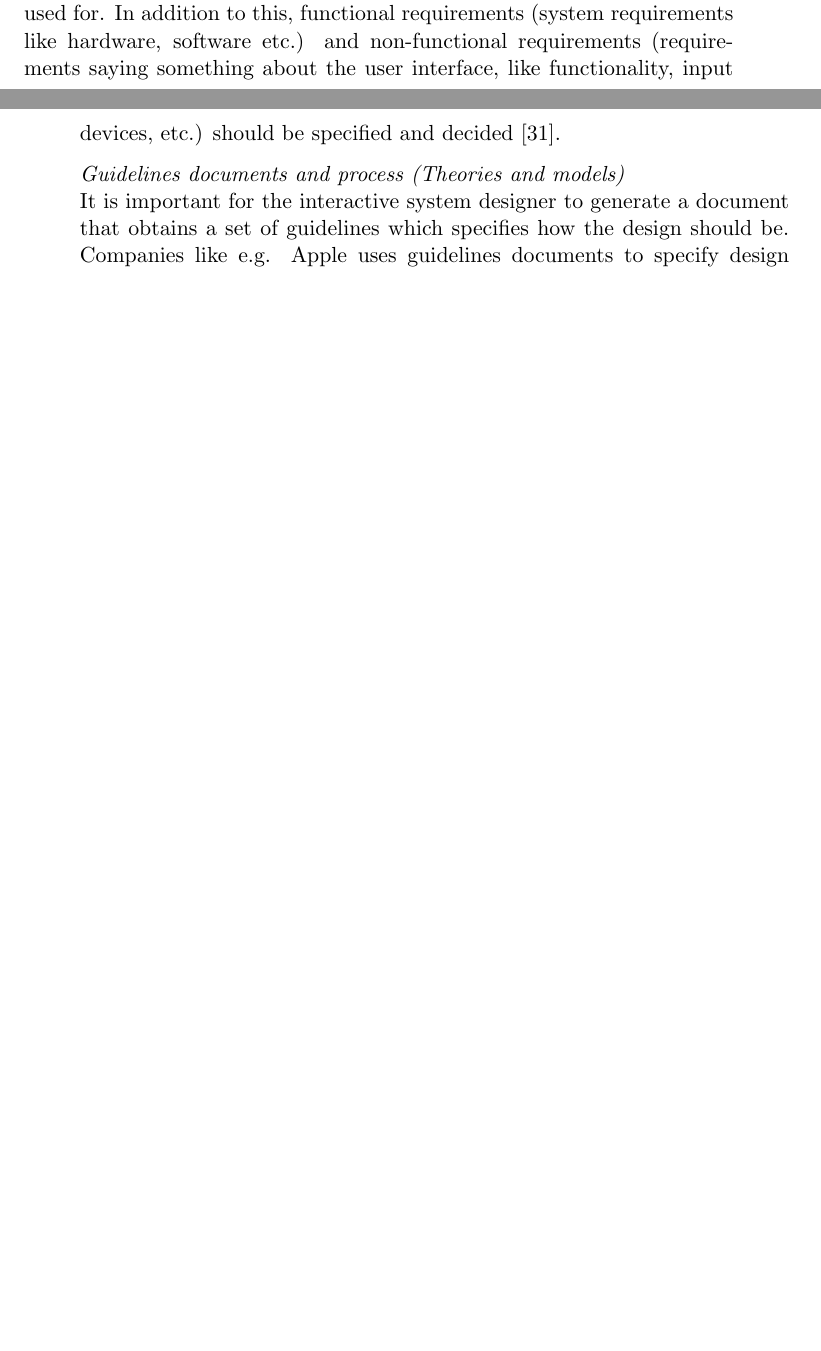
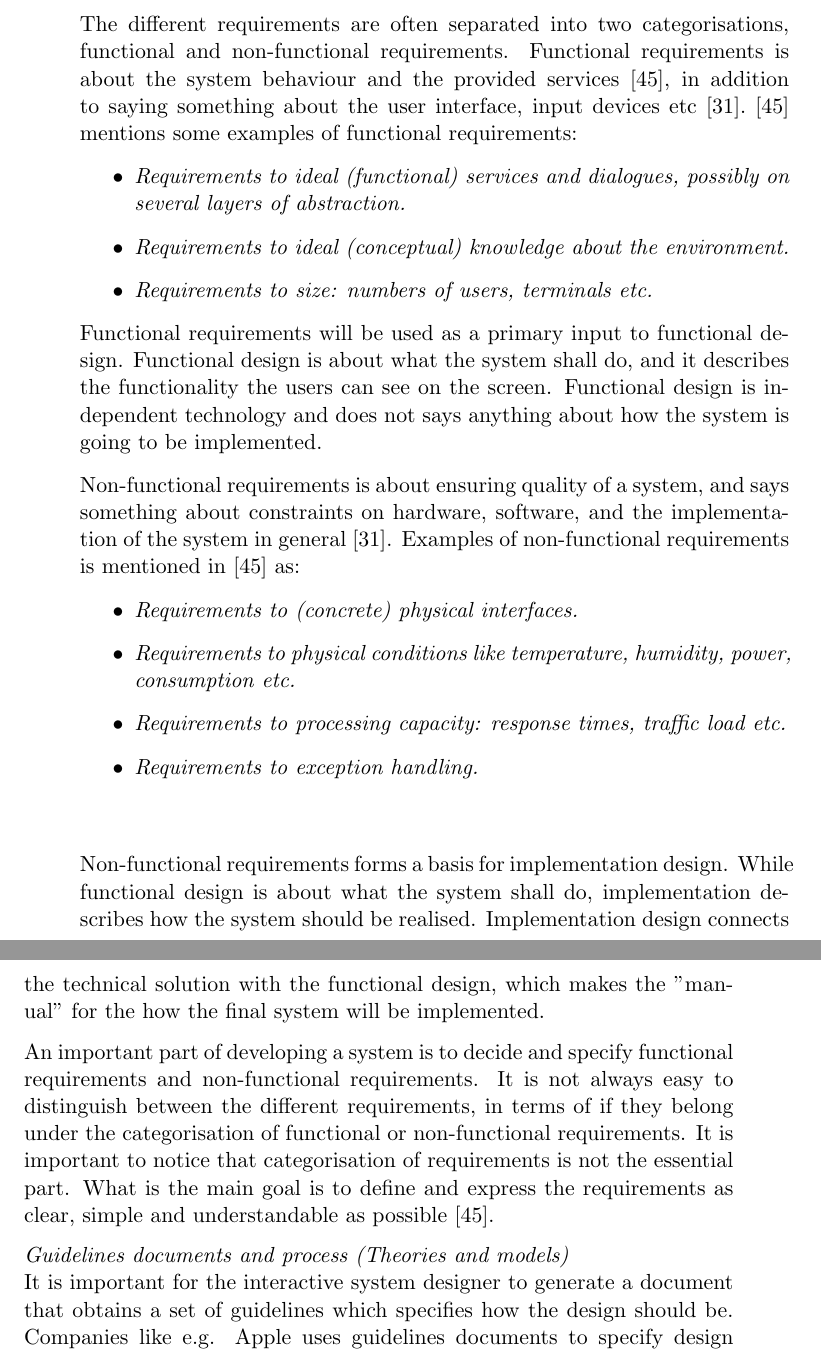
Before and after one commit to mathilwa/Master2013, a LaTeX thesis (report.tex, which reads usability.tex): two parts of pages 73 and 74 of 154 before the commit and two parts of pages 74 and 75 of 156 after it, joined at a grey line, cut at the place of the change, the shorter picture padded with empty space. Compiled offline with pdfLaTeX.

Commit message:
Wrote about requirements

```diff
--- a/usability.tex
+++ b/usability.tex
@@ -42,10 +42,31 @@ The importance of user feedback throughout the development process is stated in
 The work for an interactive system designer is as mentioned to combine the sense of what attracts users with system functionality. To help interface designers make successful systems, a theory called the four pillars of design has been developed. This theory does not guaranteed brilliant systems, but it could be helpful along the way in the development process. The four pillars of design consist of "user-interface requirements", "guidelines documents and processes", "user-interface software tools" and "expert reviews and usability testing" \cite{mmi}.
 
 \emph{User-interface requirements (Ethnographic observations)}\\
-A major key to success when developing a system is connected to specifying the user requirements, and how well these requirements are defined and understood.  The way to specify requirements differs from organisation to organisation, but what the final results should always include the same; Who should use the system, where should it be used and what should it be used for. In addition to this, functional requirements (system requirements like hardware,  software etc.) and non-functional requirements (requirements saying something about the user interface, like functionality, input devices, etc.) should be specified and decided \cite{mmi}.
+A major key to success when developing a system is connected to specifying the user requirements, and how well these requirements are defined and understood.  The way to specify requirements differs from system to system, but what the final results should always include the same; Who should use the system, where should it be used and what should it be used for. The requirements should focus on the role and the purpose of the system. They should what is essential to the system, and avoid details that are unnecessary. Requirements specification is defined in \cite{systemutviklingDel1} as \emph{"A specification that sets forth the requirements for a system (...). Typically included are: functional requirements, performance requirements, interface requirements, design requirements and development standards"}.
+
+The different requirements are often separated into two categorisations, functional and non-functional requirements. Functional requirements is about the system behaviour and the provided services \cite{systemutviklingDel1}, in addition to saying something about the user interface, input devices etc \cite{mmi}. \cite{systemutviklingDel1} mentions some examples of functional requirements:
+\begin{itemize}
+\item \emph{Requirements to ideal (functional) services and dialogues, possibly on several layers of abstraction.}
+\item \emph{Requirements to ideal (conceptual) knowledge about the environment.}
+\item \emph{Requirements to size: numbers of users, terminals etc.}
+\end{itemize}
+
+Functional requirements will be used as a primary input to functional design. Functional design is about what the system shall do, and it describes the functionality the users can see on the screen. Functional design is independent technology and does not says anything about how the system is going to be implemented.
+
+Non-functional requirements is about ensuring quality of a system, and says something about constraints on hardware, software, and the implementation of the system in general \cite{mmi}. Examples of non-functional requirements is mentioned in \cite{systemutviklingDel1} as:
+\begin{itemize}
+\item \emph{Requirements to (concrete) physical interfaces.}
+\item \emph{Requirements to physical conditions like temperature, humidity, power, consumption etc.}
+\item \emph{Requirements to processing capacity: response times, traffic load etc.}
+\item \emph{Requirements to exception handling.} \\ \\
+\end{itemize}
+
+Non-functional requirements forms a basis for implementation design. While functional design is about what the system shall do, implementation describes how the system should be realised. Implementation design connects the technical solution with the functional design, which makes the "manual" for the how the final system will be implemented.
+
+An important part of developing a system is to decide and specify functional requirements and non-functional requirements. It is not always easy to distinguish between the different requirements, in terms of if they belong under the categorisation of functional or non-functional requirements. It is important to notice that categorisation of requirements is not the essential part. What is the main goal is to define and express the requirements as clear, simple and understandable as possible \cite{systemutviklingDel1}.
 
 \emph{Guidelines documents and process (Theories and models)}\\
-It is important for the interactive system designer to generate a document that obtains a set of guidelines which specifies how the design should be. Companies like e.g. Apple uses guidelines documents to specify design principles developers should follow. This is to create consistency in design across systems and products. Design may differ as different systems has different needs, but there are still some elements that should be considered in the guidelines document. The documents should contain guidelines for:
+It is important for the interactive system designer to generate a document that obtains a set of guidelines which specifies how the design should be. Companies like e.g. Apple uses guidelines documents to specify design principles developers should follow. This is to create consistency in design across systems and products. Design may differ as different systems has different needs, but there are still some elements that should be considered in the guidelines document. It is important that the guidelines are flexible, so that they can adapt to changes in needs and experiences \cite{mmi}. Examples of guidelines that should be included in the document are:
 
 \begin{itemize}
 \renewcommand{\labelitemi}{$\bullet$}
```
Also changed, not shown: usability.tex (12 more changed lines).
